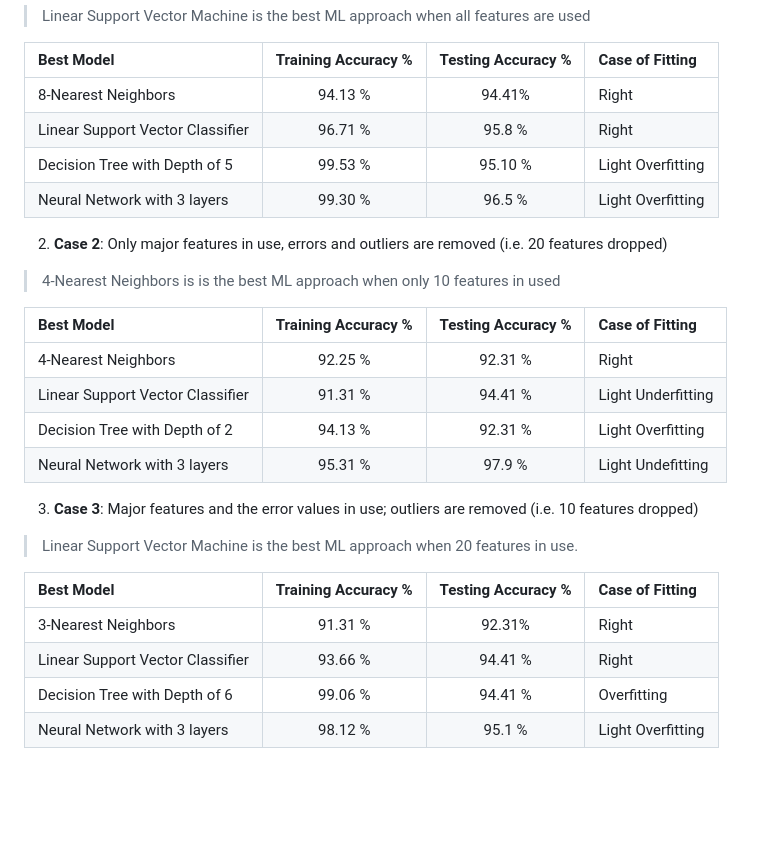
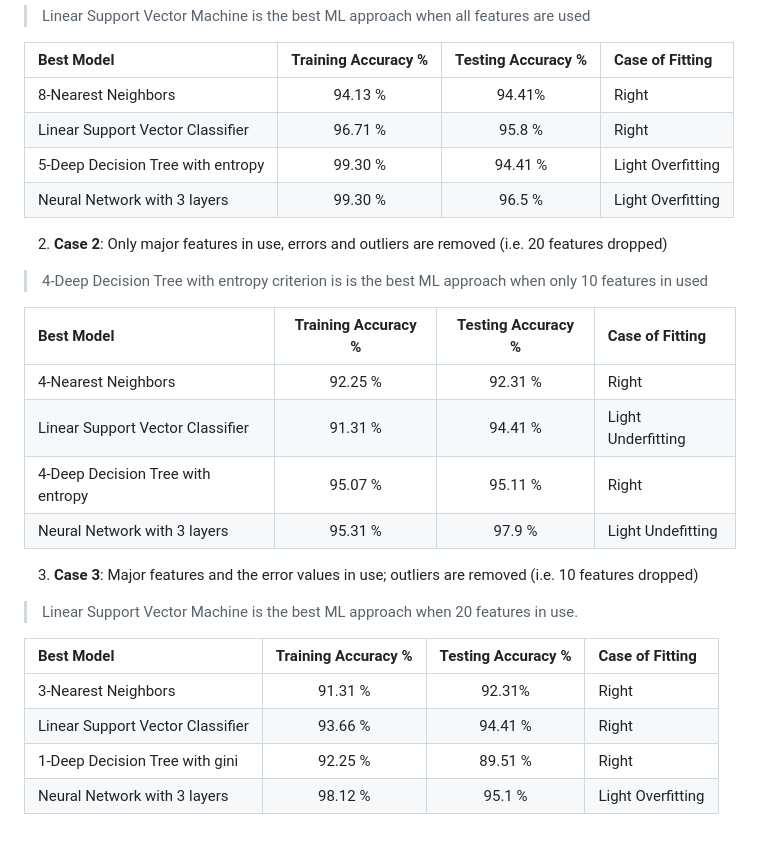
Before and after one commit to ht-pham/breast-cancer, a Markdown page: README.md, the part around the change. Drawn GitHub-style; blank space fills up the shorter version.

Commit message:
Update evaluation based on GridSearchCV's result except for kNN

```diff
--- a/README.md
+++ b/README.md
@@ -39,18 +39,18 @@ So far, Linear Support Vector Machine is the best ML approach to this categorica
 | :-----------------------------------| :-----------------: | :----------------: |:---------------------|
 | 8-Nearest Neighbors                 |       94.13 %       |       94.41%       |  Right               |
 | Linear Support Vector Classifier    |       96.71 %       |       95.8 %       |  Right               |
-| Decision Tree with Depth of 5       |       99.53 %       |       95.10 %      |  Light Overfitting   |
+| 5-Deep Decision Tree with entropy   |       99.30 %       |       94.41 %      |  Light Overfitting   |
 | Neural Network with 3 layers        |       99.30 %       |       96.5 %       |  Light Overfitting   |
 
 2. **Case 2**: Only major features in use, errors and outliers are removed (i.e. 20 features dropped)
 
-> 4-Nearest Neighbors is is the best ML approach when only 10 features in used
+> 4-Deep Decision Tree with entropy criterion is is the best ML approach when only 10 features in used
 
 | Best Model                          | Training Accuracy % | Testing Accuracy % |    Case of Fitting   |
 | :-----------------------------------| :-----------------: | :----------------: |:---------------------|
 | 4-Nearest Neighbors                 |       92.25 %       |       92.31 %      |  Right               |
 | Linear Support Vector Classifier    |       91.31 %       |       94.41 %      |  Light Underfitting  |
-| Decision Tree with Depth of 2       |       94.13 %       |       92.31 %      |  Light Overfitting   |
+| 4-Deep Decision Tree with entropy   |       95.07 %       |       95.11 %      |  Right               |
 | Neural Network with 3 layers        |       95.31 %       |       97.9  %      |  Light Undefitting   |
 
 3. **Case 3**: Major features and the error values in use; outliers are removed (i.e. 10 features dropped)
@@ -60,5 +60,5 @@ So far, Linear Support Vector Machine is the best ML approach to this categorica
 | :-----------------------------------| :-----------------: | :----------------: |:--------------------|
 | 3-Nearest Neighbors                 |       91.31 %       |       92.31%       | Right               |
 | Linear Support Vector Classifier    |       93.66 %       |       94.41 %      | Right               |
-| Decision Tree with Depth of 6       |       99.06 %       |       94.41 %      | Overfitting         |
+| 1-Deep Decision Tree with gini      |       92.25 %       |       89.51 %      | Right               |
 | Neural Network with 3 layers        |       98.12 %       |       95.1  %      | Light Overfitting   |
```
